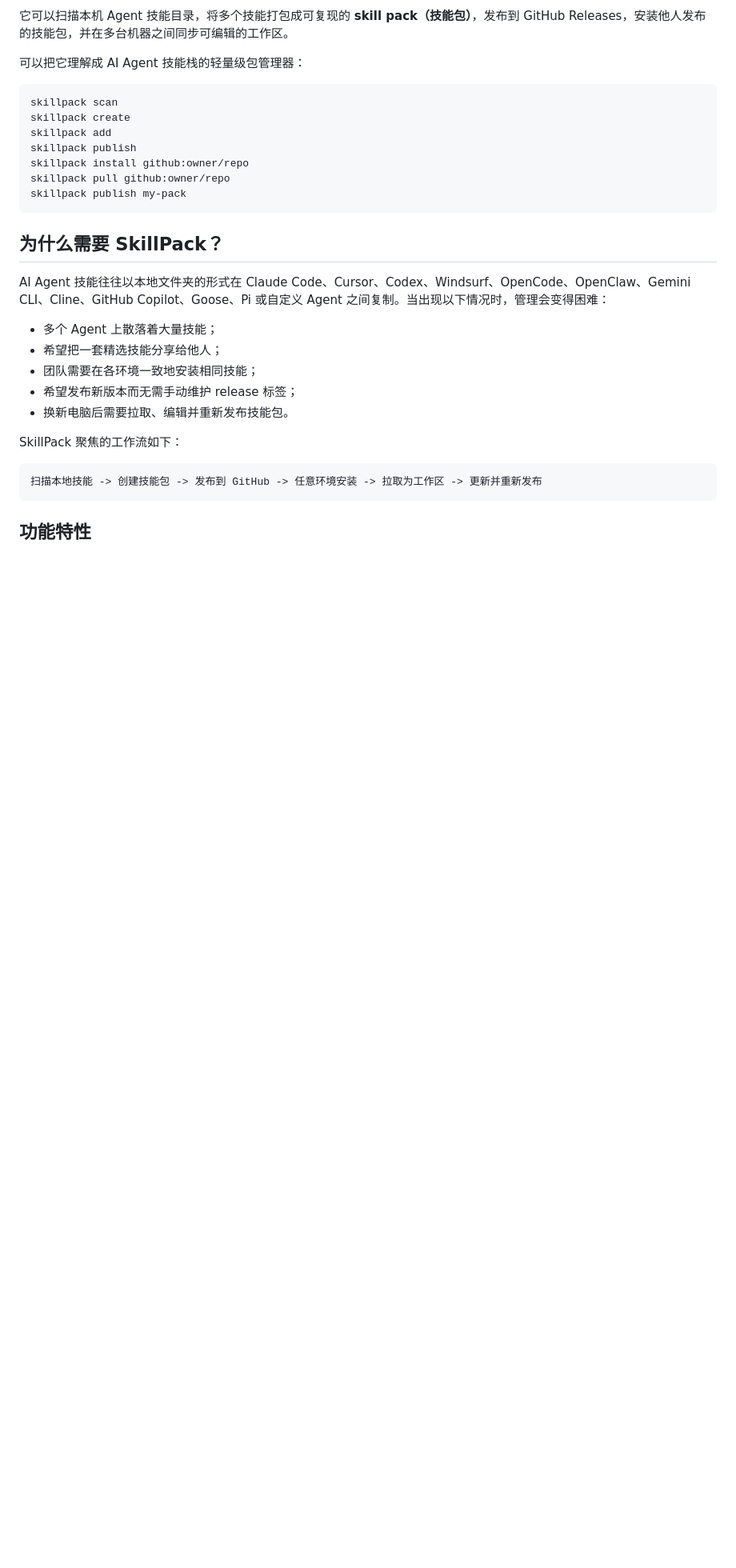
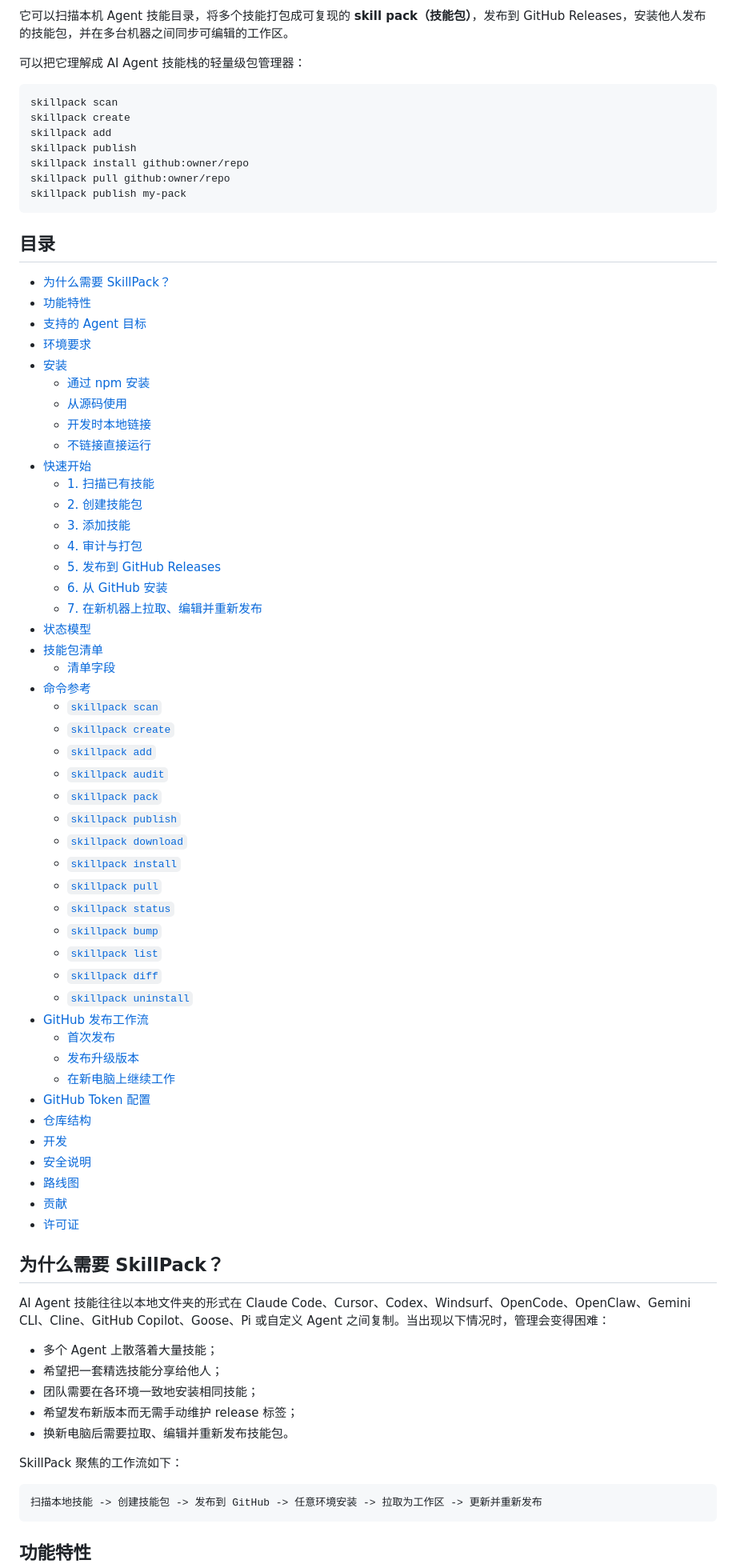
Before and after one commit to t59688/skillpack-manager, a Markdown page: README.zh-CN.md, the part around the change. Shown at 80% size. GitHub-like rendering; blank space fills up the shorter version.

````diff
--- a/README.zh-CN.md
+++ b/README.zh-CN.md
@@ -25,6 +25,55 @@ skillpack install github:owner/repo
 skillpack pull github:owner/repo
 skillpack publish my-pack
 ```
+
+## 目录
+
+- [为什么需要 SkillPack？](#为什么需要-skillpack)
+- [功能特性](#功能特性)
+- [支持的 Agent 目标](#支持的-agent-目标)
+- [环境要求](#环境要求)
+- [安装](#安装)
+  - [通过 npm 安装](#通过-npm-安装)
+  - [从源码使用](#从源码使用)
+  - [开发时本地链接](#开发时本地链接)
+  - [不链接直接运行](#不链接直接运行)
+- [快速开始](#快速开始)
+  - [1. 扫描已有技能](#1-扫描已有技能)
+  - [2. 创建技能包](#2-创建技能包)
+  - [3. 添加技能](#3-添加技能)
+  - [4. 审计与打包](#4-审计与打包)
+  - [5. 发布到 GitHub Releases](#5-发布到-github-releases)
+  - [6. 从 GitHub 安装](#6-从-github-安装)
+  - [7. 在新机器上拉取、编辑并重新发布](#7-在新机器上拉取编辑并重新发布)
+- [状态模型](#状态模型)
+- [技能包清单](#技能包清单)
+  - [清单字段](#清单字段)
+- [命令参考](#命令参考)
+  - [`skillpack scan`](#skillpack-scan-path)
+  - [`skillpack create`](#skillpack-create-name)
+  - [`skillpack add`](#skillpack-add-packdir-skilldir)
+  - [`skillpack audit`](#skillpack-audit-packdir)
+  - [`skillpack pack`](#skillpack-pack-packdir)
+  - [`skillpack publish`](#skillpack-publish-packdir)
+  - [`skillpack download`](#skillpack-download-source)
+  - [`skillpack install`](#skillpack-install-source)
+  - [`skillpack pull`](#skillpack-pull-source)
+  - [`skillpack status`](#skillpack-status-packdir)
+  - [`skillpack bump`](#skillpack-bump-packdir-type)
+  - [`skillpack list`](#skillpack-list)
+  - [`skillpack diff`](#skillpack-diff-packdir)
+  - [`skillpack uninstall`](#skillpack-uninstall-pack)
+- [GitHub 发布工作流](#github-发布工作流)
+  - [首次发布](#首次发布)
+  - [发布升级版本](#发布升级版本)
+  - [在新电脑上继续工作](#在新电脑上继续工作)
+- [GitHub Token 配置](#github-token-配置)
+- [仓库结构](#仓库结构)
+- [开发](#开发)
+- [安全说明](#安全说明)
+- [路线图](#路线图)
+- [贡献](#贡献)
+- [许可证](#许可证)
 
 ## 为什么需要 SkillPack？
 
````
Also changed, not shown: README.md (+49 -0 lines).
